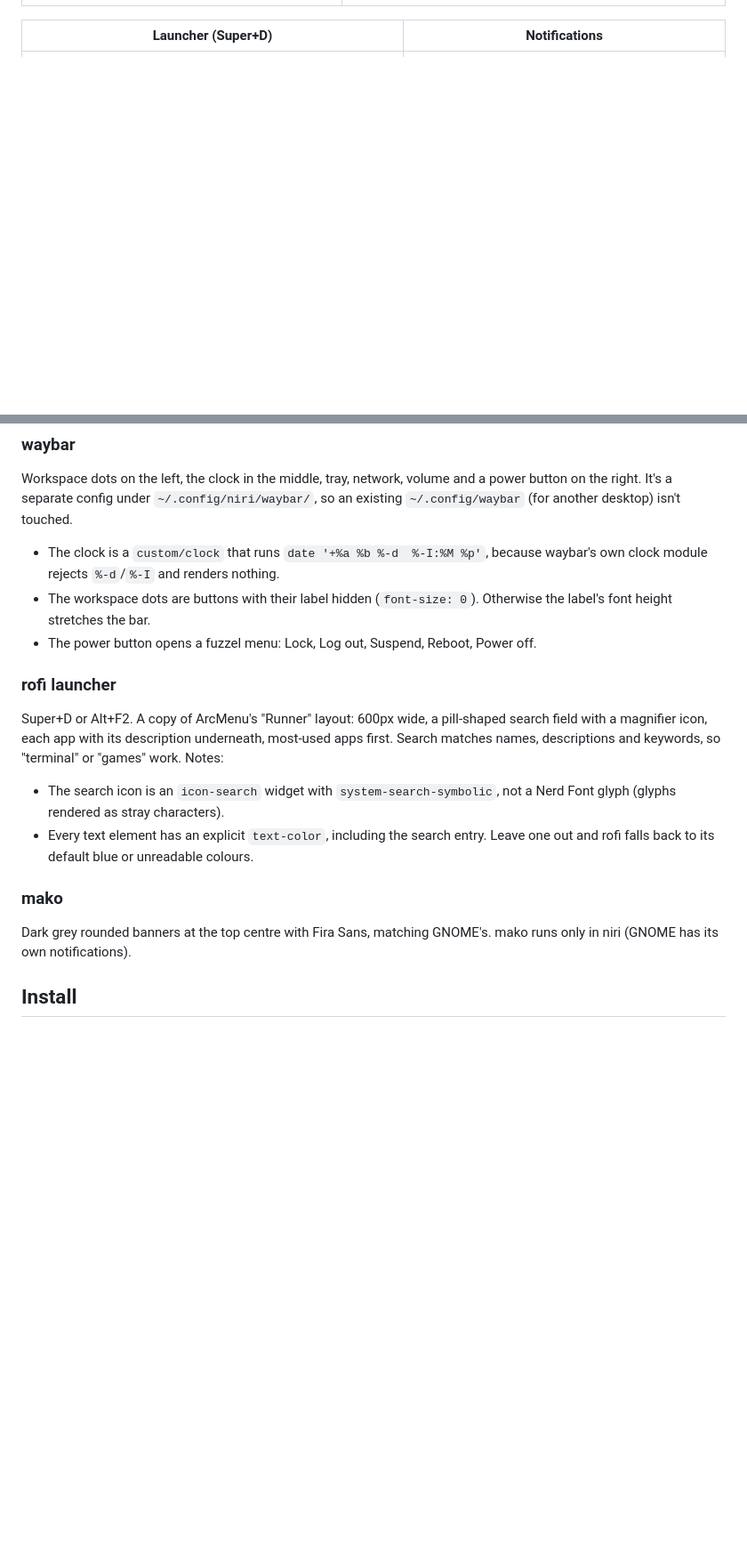
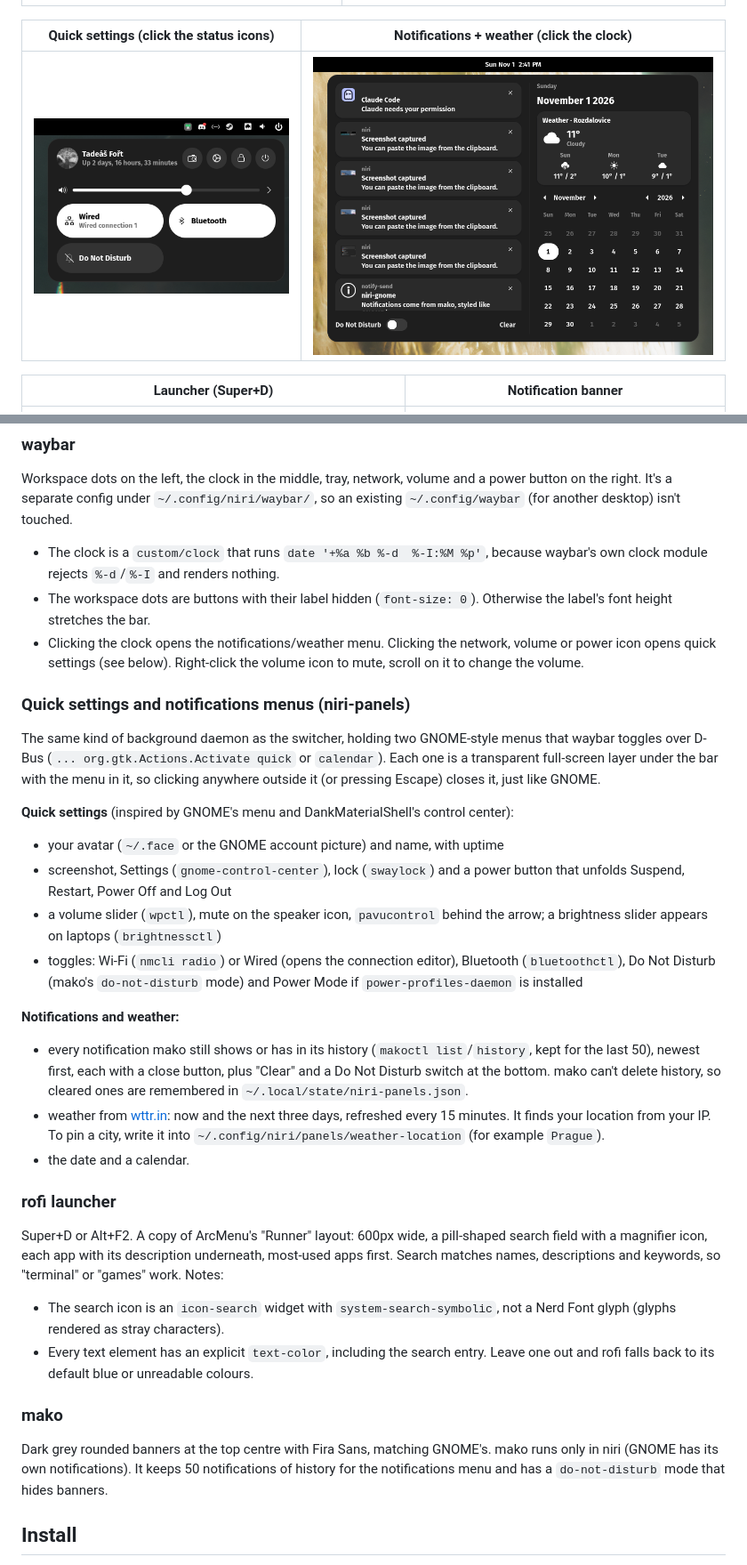
Before and after one commit to tadeasf/niri-gnome, a Markdown page: README.md, 2 parts joined by grey strips. Shown at 89% size. GitHub-like rendering; pictures changed too: screenshots/notifications-weather.png (added), screenshots/quick-settings.png (added); blank space fills up the shorter version.

```diff
--- a/README.md
+++ b/README.md
@@ -13,7 +14,11 @@ between the two at the login screen.
 |---|---|
 | ![App switcher](screenshots/switcher.png) | ![Window previews](screenshots/switcher-previews.png) |
 
-| Launcher (Super+D) | Notifications |
+| Quick settings (click the status icons) | Notifications + weather (click the clock) |
+|---|---|
+| ![Quick settings](screenshots/quick-settings.png) | ![Notifications and weather](screenshots/notifications-weather.png) |
+
+| Launcher (Super+D) | Notification banner |
 |---|---|
 | ![Launcher](screenshots/launcher.png) | ![Notification](screenshots/notification.png) |
 
@@ -101,7 +106,35 @@ desktop) isn't touched.
   rejects `%-d`/`%-I` and renders nothing.
 - The workspace dots are buttons with their label hidden (`font-size: 0`). Otherwise the label's font height
   stretches the bar.
-- The power button opens a fuzzel menu: Lock, Log out, Suspend, Reboot, Power off.
+- Clicking the clock opens the notifications/weather menu. Clicking the network, volume or power icon opens
+  quick settings (see below). Right-click the volume icon to mute, scroll on it to change the volume.
+
+### Quick settings and notifications menus (niri-panels)
+
+The same kind of background daemon as the switcher, holding two GNOME-style menus that waybar toggles over
+D-Bus (`... org.gtk.Actions.Activate quick` or `calendar`). Each one is a transparent full-screen layer
+under the bar with the menu in it, so clicking anywhere outside it (or pressing Escape) closes it, just
+like GNOME.
+
+**Quick settings** (inspired by GNOME's menu and DankMaterialShell's control center):
+
+- your avatar (`~/.face` or the GNOME account picture) and name, with uptime
+- screenshot, Settings (`gnome-control-center`), lock (`swaylock`) and a power button that unfolds
+  Suspend, Restart, Power Off and Log Out
+- a volume slider (`wpctl`), mute on the speaker icon, `pavucontrol` behind the arrow; a brightness slider
+  appears on laptops (`brightnessctl`)
+- toggles: Wi-Fi (`nmcli radio`) or Wired (opens the connection editor), Bluetooth (`bluetoothctl`),
+  Do Not Disturb (mako's `do-not-disturb` mode) and Power Mode if `power-profiles-daemon` is installed
+
+**Notifications and weather:**
+
+- every notification mako still shows or has in its history (`makoctl list`/`history`, kept for the last 50),
+  newest first, each with a close button, plus "Clear" and a Do Not Disturb switch at the bottom.
+  mako can't delete history, so cleared ones are remembered in `~/.local/state/niri-panels.json`.
+- weather from [wttr.in](https://wttr.in): now and the next three days, refreshed every 15 minutes.
+  It finds your location from your IP. To pin a city, write it into
+  `~/.config/niri/panels/weather-location` (for example `Prague`).
+- the date and a calendar.
 
 ### rofi launcher
 
@@ -117,7 +150,8 @@ descriptions and keywords, so "terminal" or "games" work. Notes:
 ### mako
 
 Dark grey rounded banners at the top centre with Fira Sans, matching GNOME's. mako runs only in niri
-(GNOME has its own notifications).
+(GNOME has its own notifications). It keeps 50 notifications of history for the notifications menu and has a
+`do-not-disturb` mode that hides banners.
 
 ## Install
 
```
Also changed, not shown: other parts of README.md (+8 -6 lines), 6 other files.
